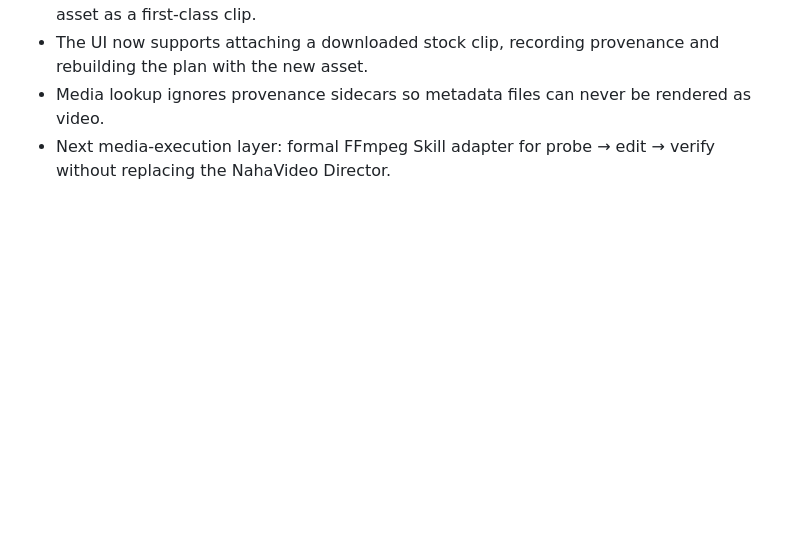
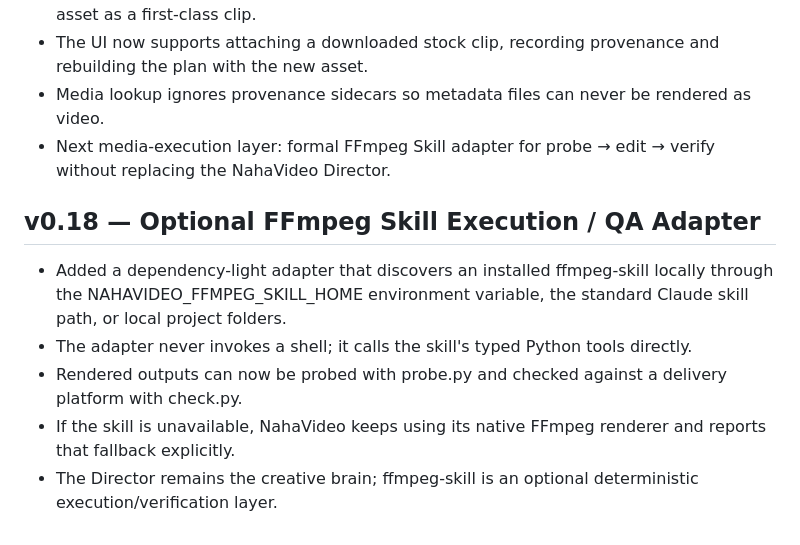
Before and after one commit to Naha1981/my-video-editor, a Markdown page: plan.md, the part around the change. GitHub-like rendering; blank space fills up the shorter version.

Commit message:
docs(v0.18): document ffmpeg-skill execution adapter

```diff
--- a/plan.md
+++ b/plan.md
@@ -145,3 +145,11 @@ The website intake is intentionally deterministic and local-first. It does not c
 - The UI now supports attaching a downloaded stock clip, recording provenance and rebuilding the plan with the new asset.
 - Media lookup ignores provenance sidecars so metadata files can never be rendered as video.
 - Next media-execution layer: formal FFmpeg Skill adapter for probe → edit → verify without replacing the NahaVideo Director.
+
+
+## v0.18 — Optional FFmpeg Skill Execution / QA Adapter
+- Added a dependency-light adapter that discovers an installed ffmpeg-skill locally through the NAHAVIDEO_FFMPEG_SKILL_HOME environment variable, the standard Claude skill path, or local project folders.
+- The adapter never invokes a shell; it calls the skill's typed Python tools directly.
+- Rendered outputs can now be probed with probe.py and checked against a delivery platform with check.py.
+- If the skill is unavailable, NahaVideo keeps using its native FFmpeg renderer and reports that fallback explicitly.
+- The Director remains the creative brain; ffmpeg-skill is an optional deterministic execution/verification layer.
```
